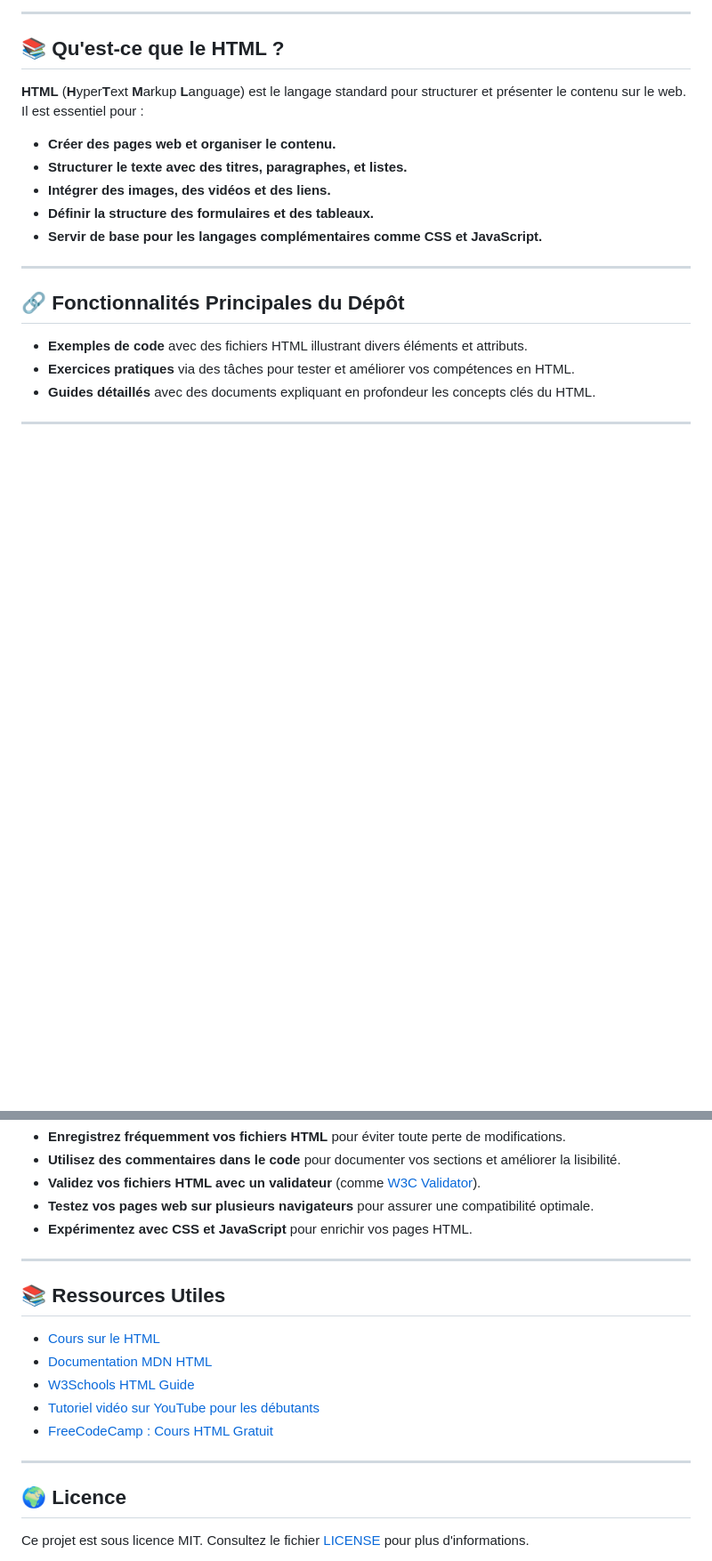
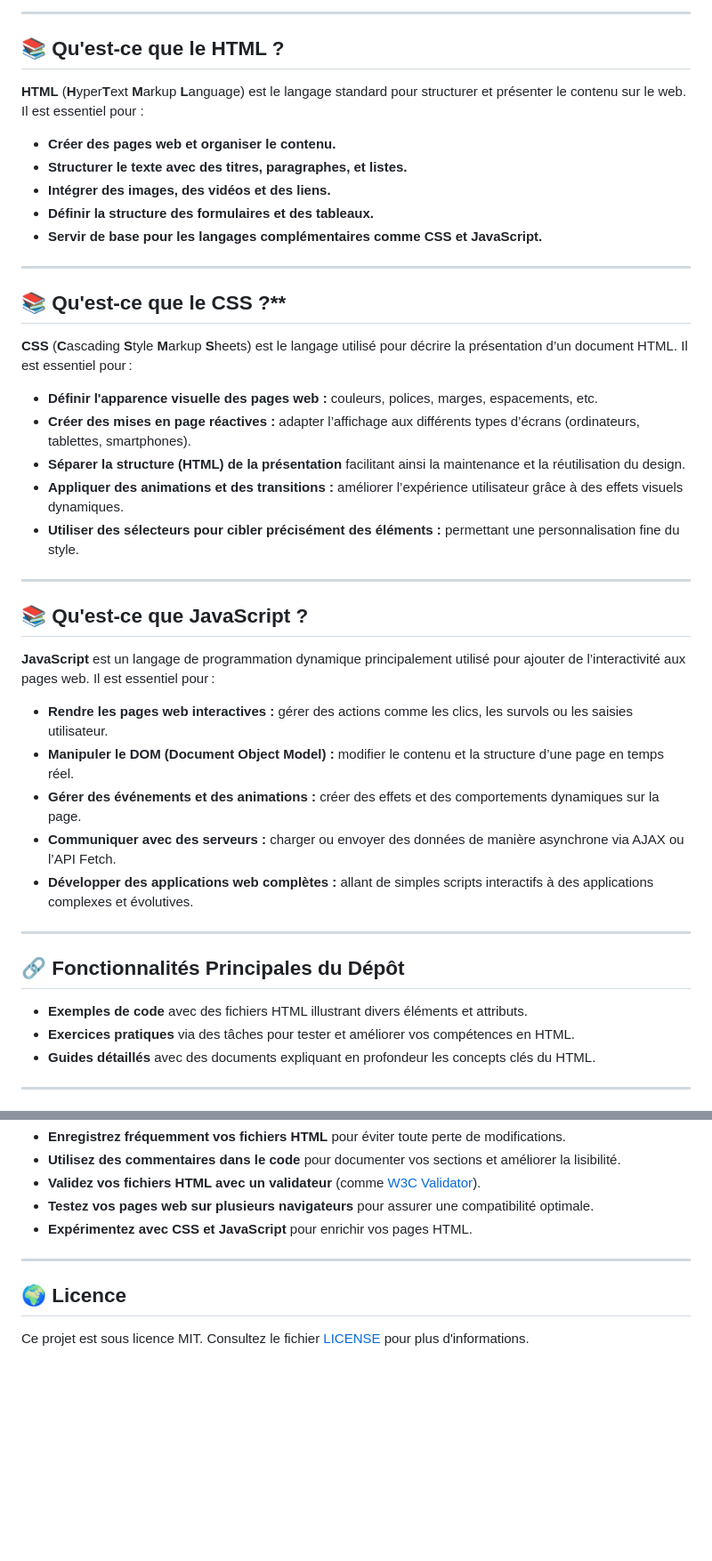
Before and after one commit to candicevialette/html, a Markdown page: README.md, 2 parts joined by grey strips. Shown: that part at 89% size. GitHub-like rendering; blank space fills up the shorter version.

```diff
--- a/README.md
+++ b/README.md
@@ -15,6 +15,26 @@ Ce dépôt contient des ressources pour apprendre et maîtriser le langage HTML.
 - **Intégrer des images, des vidéos et des liens.**
 - **Définir la structure des formulaires et des tableaux.**
 - **Servir de base pour les langages complémentaires comme CSS et JavaScript.**
+
+---
+## 📚 Qu'est-ce que le CSS ?**
+
+**CSS** (**C**ascading **S**tyle **M**arkup **S**heets) est le langage utilisé pour décrire la présentation d’un document HTML. Il est essentiel pour :
+- **Définir l'apparence visuelle des pages web :** couleurs, polices, marges, espacements, etc.
+- **Créer des mises en page réactives :** adapter l’affichage aux différents types d’écrans (ordinateurs, tablettes, smartphones).
+- **Séparer la structure (HTML) de la présentation** facilitant ainsi la maintenance et la réutilisation du design.
+- **Appliquer des animations et des transitions :** améliorer l’expérience utilisateur grâce à des effets visuels dynamiques.
+- **Utiliser des sélecteurs pour cibler précisément des éléments :** permettant une personnalisation fine du style.
+---
+## 📚 **Qu'est-ce que JavaScript ?**
+
+**JavaScript**  est un langage de programmation dynamique principalement utilisé pour ajouter de l’interactivité aux pages web. Il est essentiel pour :
+
+- **Rendre les pages web interactives :** gérer des actions comme les clics, les survols ou les saisies utilisateur.
+- **Manipuler le DOM (Document Object Model) :** modifier le contenu et la structure d’une page en temps réel.
+- **Gérer des événements et des animations :** créer des effets et des comportements dynamiques sur la page.
+- **Communiquer avec des serveurs :** charger ou envoyer des données de manière asynchrone via AJAX ou l’API Fetch.
+- **Développer des applications web complètes :** allant de simples scripts interactifs à des applications complexes et évolutives.
 
 ---
 ## 🔗 **Fonctionnalités Principales du Dépôt**
@@ -107,15 +127,6 @@ Consultez le [site web](https://candicevialette.github.io/html/public_html/) pou
 
 ---
 
-## 📚 **Ressources Utiles**
-
-- [Cours sur le HTML](https://candicevialette.github.io/html/public_html/TP03_Exo1.html)
-- [Documentation MDN HTML](https://developer.mozilla.org/fr/docs/Web/HTML)
-- [W3Schools HTML Guide](https://www.w3schools.com/html/)
-- [Tutoriel vidéo sur YouTube pour les débutants](https://www.youtube.com/watch?v=pQN-pnXPaVg)
-- [FreeCodeCamp : Cours HTML Gratuit](https://www.freecodecamp.org/learn/)
----
-
 ## 🌍 **Licence**
 
 Ce projet est sous licence MIT. Consultez le fichier [LICENSE](LICENSE) pour plus d'informations.
```
